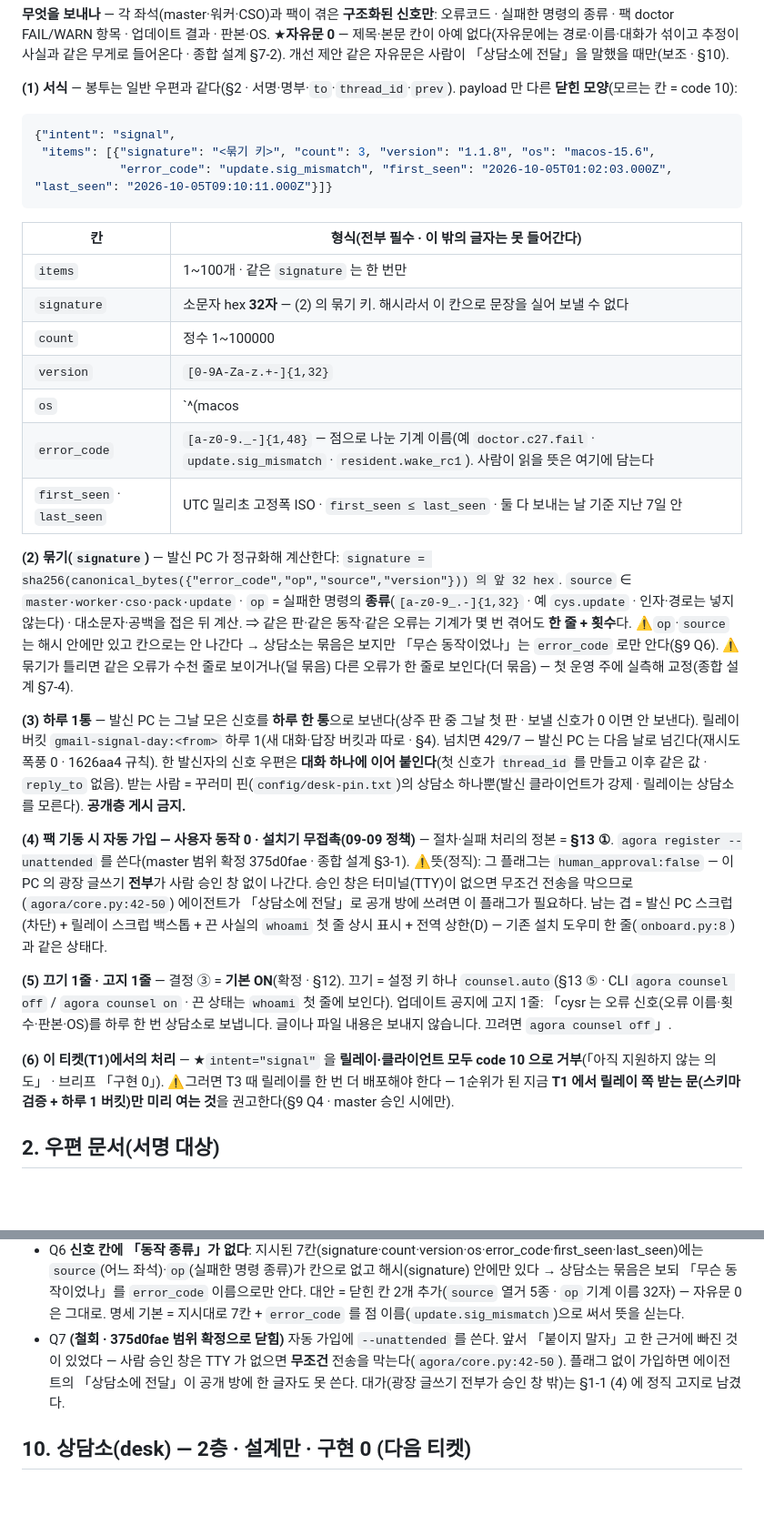
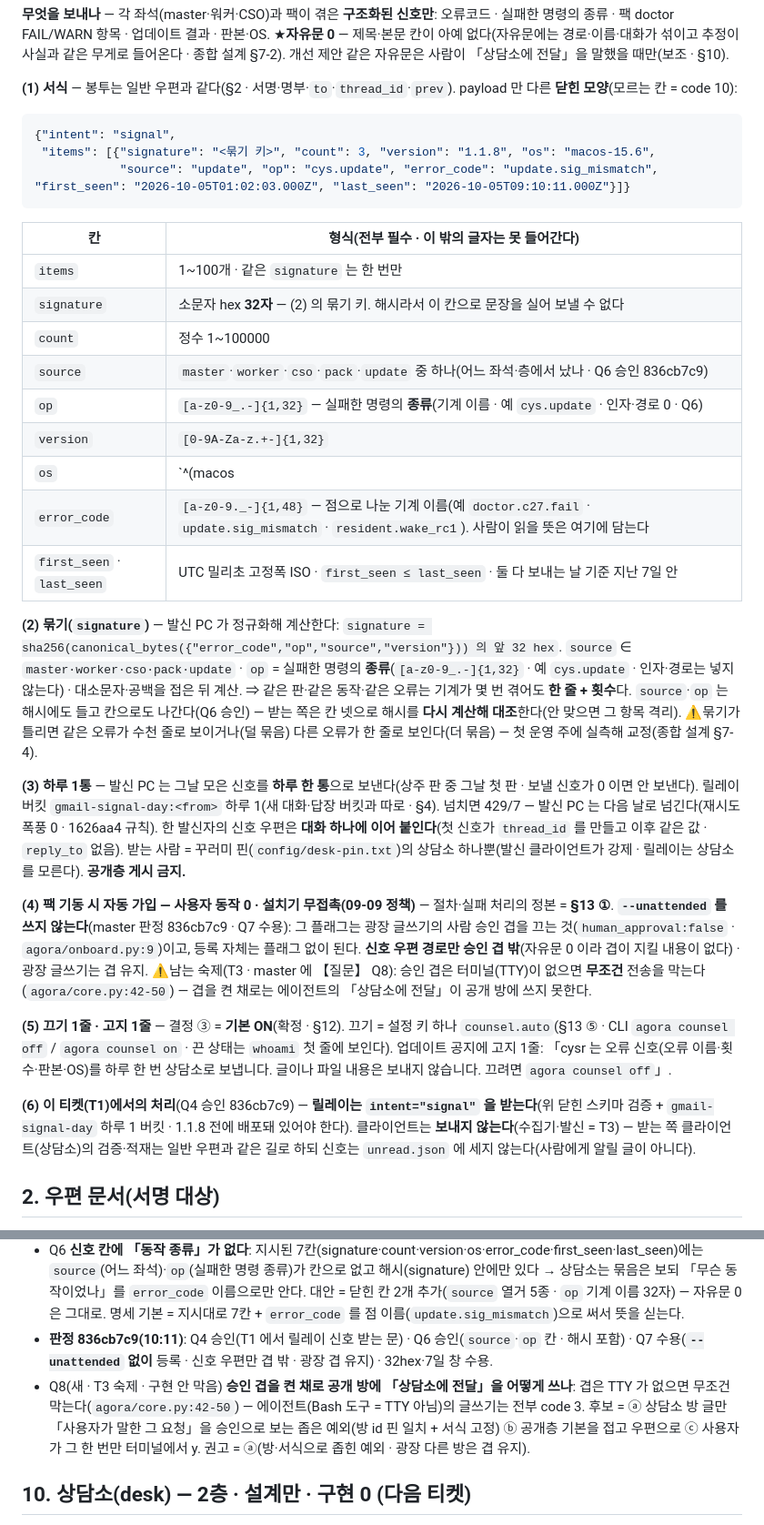
Before and after one commit to oogisoogi/jarvis-agora, a Markdown page: docs/SPEC-mail-1to1-2026-10-05.md, 2 parts joined by grey strips. Shown at 91% size. Rendered like a GitHub page; blank space fills up the shorter version.

Commit message:
docs(mail): 판정 836cb7c9 반영 — Q4(T1 릴레이 신호 받는 문)·Q6(source·op 칸)·Q7(--unattended 없이) · Q8 상신 (TICKET=agora-mail-1to1)
Co-Authored-By: Claude Opus 5.5 <noreply@anthropic.com>

````diff
--- a/docs/SPEC-mail-1to1-2026-10-05.md
+++ b/docs/SPEC-mail-1to1-2026-10-05.md
@@ -43,13 +43,15 @@ B 의 상주는 받아서 검증하고 주인에게 알리기만 한다 — 우
 ```json
 {"intent": "signal",
  "items": [{"signature": "<묶기 키>", "count": 3, "version": "1.1.8", "os": "macos-15.6",
-            "error_code": "update.sig_mismatch", "first_seen": "2026-10-05T01:02:03.000Z", "last_seen": "2026-10-05T09:10:11.000Z"}]}
+            "source": "update", "op": "cys.update", "error_code": "update.sig_mismatch", "first_seen": "2026-10-05T01:02:03.000Z", "last_seen": "2026-10-05T09:10:11.000Z"}]}
 ```
 | 칸 | 형식(전부 필수 · 이 밖의 글자는 못 들어간다) |
 |---|---|
 | `items` | 1~100개 · 같은 `signature` 는 한 번만 |
 | `signature` | 소문자 hex **32자** — (2) 의 묶기 키. 해시라서 이 칸으로 문장을 실어 보낼 수 없다 |
 | `count` | 정수 1~100000 |
+| `source` | `master`·`worker`·`cso`·`pack`·`update` 중 하나(어느 좌석·층에서 났나 · Q6 승인 836cb7c9) |
+| `op` | `[a-z0-9_.-]{1,32}` — 실패한 명령의 **종류**(기계 이름 · 예 `cys.update` · 인자·경로 0 · Q6) |
 | `version` | `[0-9A-Za-z.+-]{1,32}` |
 | `os` | `^(macos|windows|linux)(-[0-9.]{1,16})?$` |
 | `error_code` | `[a-z0-9._-]{1,48}` — 점으로 나눈 기계 이름(예 `doctor.c27.fail` · `update.sig_mismatch` · `resident.wake_rc1`). 사람이 읽을 뜻은 여기에 담는다 |
@@ -57,7 +59,7 @@ B 의 상주는 받아서 검증하고 주인에게 알리기만 한다 — 우
 
 **(2) 묶기(`signature`)** — 발신 PC 가 정규화해 계산한다: `signature = sha256(canonical_bytes({"error_code","op","source","version"})) 의 앞 32 hex`.
 `source` ∈ `master·worker·cso·pack·update` · `op` = 실패한 명령의 **종류**(`[a-z0-9_.-]{1,32}` · 예 `cys.update` · 인자·경로는 넣지 않는다) · 대소문자·공백을 접은 뒤 계산.
-⇒ 같은 판·같은 동작·같은 오류는 기계가 몇 번 겪어도 **한 줄 + 횟수**다. ⚠`op`·`source` 는 해시 안에만 있고 칸으로는 안 나간다 → 상담소는 묶음은 보지만 「무슨 동작이었나」는 `error_code` 로만 안다(§9 Q6).
+⇒ 같은 판·같은 동작·같은 오류는 기계가 몇 번 겪어도 **한 줄 + 횟수**다. `source`·`op` 는 해시에도 들고 칸으로도 나간다(Q6 승인) — 받는 쪽은 칸 넷으로 해시를 **다시 계산해 대조**한다(안 맞으면 그 항목 격리).
 ⚠묶기가 틀리면 같은 오류가 수천 줄로 보이거나(덜 묶음) 다른 오류가 한 줄로 보인다(더 묶음) — 첫 운영 주에 실측해 교정(종합 설계 §7-4).
 
 **(3) 하루 1통** — 발신 PC 는 그날 모은 신호를 **하루 한 통**으로 보낸다(상주 판 중 그날 첫 판 · 보낼 신호가 0 이면 안 보낸다).
@@ -65,15 +67,15 @@ B 의 상주는 받아서 검증하고 주인에게 알리기만 한다 — 우
 한 발신자의 신호 우편은 **대화 하나에 이어 붙인다**(첫 신호가 `thread_id` 를 만들고 이후 같은 값 · `reply_to` 없음). 받는 사람 = 꾸러미 핀(`config/desk-pin.txt`)의 상담소 하나뿐(발신 클라이언트가 강제 · 릴레이는 상담소를 모른다). **공개층 게시 금지.**
 
 **(4) 팩 기동 시 자동 가입 — 사용자 동작 0 · 설치기 무접촉(09-09 정책)** — 절차·실패 처리의 정본 = **§13 ①**.
-`agora register --unattended` 를 쓴다(master 범위 확정 375d0fae · 종합 설계 §3-1). ⚠뜻(정직): 그 플래그는 `human_approval:false` — 이 PC 의 광장 글쓰기 **전부**가
-사람 승인 창 없이 나간다. 승인 창은 터미널(TTY)이 없으면 무조건 전송을 막으므로(`agora/core.py:42-50`) 에이전트가 「상담소에 전달」로 공개 방에 쓰려면 이 플래그가 필요하다.
-남는 겹 = 발신 PC 스크럽(차단) + 릴레이 스크럽 백스톱 + 끈 사실의 `whoami` 첫 줄 상시 표시 + 전역 상한(D) — 기존 설치 도우미 한 줄(`onboard.py:8`)과 같은 상태다.
+**`--unattended` 를 쓰지 않는다**(master 판정 836cb7c9 · Q7 수용): 그 플래그는 광장 글쓰기의 사람 승인 겹을 끄는 것(`human_approval:false` · `agora/onboard.py:9`)이고, 등록 자체는 플래그 없이 된다.
+**신호 우편 경로만 승인 겹 밖**(자유문 0 이라 겹이 지킬 내용이 없다) · 광장 글쓰기는 겹 유지.
+⚠남는 숙제(T3 · master 에 【질문】 Q8): 승인 겹은 터미널(TTY)이 없으면 **무조건** 전송을 막는다(`agora/core.py:42-50`) — 겹을 켠 채로는 에이전트의 「상담소에 전달」이 공개 방에 쓰지 못한다.
 
 **(5) 끄기 1줄 · 고지 1줄** — 결정 ③ = **기본 ON**(확정 · §12). 끄기 = 설정 키 하나 `counsel.auto`(§13 ⑤ · CLI `agora counsel off` / `agora counsel on` · 끈 상태는 `whoami` 첫 줄에 보인다).
 업데이트 공지에 고지 1줄: 「cysr 는 오류 신호(오류 이름·횟수·판본·OS)를 하루 한 번 상담소로 보냅니다. 글이나 파일 내용은 보내지 않습니다. 끄려면 `agora counsel off`」.
 
-**(6) 이 티켓(T1)에서의 처리** — ★`intent="signal"` 을 **릴레이·클라이언트 모두 code 10 으로 거부**(「아직 지원하지 않는 의도」 · 브리프 「구현 0」).
-⚠그러면 T3 때 릴레이를 한 번 더 배포해야 한다 — 1순위가 된 지금 **T1 에서 릴레이 쪽 받는 문(스키마 검증 + 하루 1 버킷)만 미리 여는 것**을 권고한다(§9 Q4 · master 승인 시에만).
+**(6) 이 티켓(T1)에서의 처리**(Q4 승인 836cb7c9) — **릴레이는 `intent="signal"` 을 받는다**(위 닫힌 스키마 검증 + `gmail-signal-day` 하루 1 버킷 · 1.1.8 전에 배포돼 있어야 한다).
+클라이언트는 **보내지 않는다**(수집기·발신 = T3) — 받는 쪽 클라이언트(상담소)의 검증·적재는 일반 우편과 같은 길로 하되 신호는 `unread.json` 에 세지 않는다(사람에게 알릴 글이 아니다).
 
 ## 2. 우편 문서(서명 대상)
 
@@ -259,8 +261,8 @@ CREATE INDEX IF NOT EXISTS mail_thread ON mail (thread_id, seq);
 - Q5 **판 번호**: 종합 설계 §8 T1 = 「0.1.8」. `origin/main` 은 이미 0.1.9(2cf9c1e) — 이 명세 = **0.1.10**(판단 ④).
 - Q4 갱신(증보 6) — 신호 우편이 1순위가 됐으므로 **T1 에서 릴레이 받는 문(신호 스키마 검증 + `gmail-signal-day` 하루 1 버킷)을 미리 여는 것을 권고**로 올린다(클라이언트 발신은 여전히 0 · 릴레이 배포 1회 절약). 명세 기본은 아직 「거부」.
 - Q6 **신호 칸에 「동작 종류」가 없다**: 지시된 7칸(signature·count·version·os·error_code·first_seen·last_seen)에는 `source`(어느 좌석)·`op`(실패한 명령 종류)가 칸으로 없고 해시(signature) 안에만 있다 → 상담소는 묶음은 보되 「무슨 동작이었나」를 `error_code` 이름으로만 안다. 대안 = 닫힌 칸 2개 추가(`source` 열거 5종 · `op` 기계 이름 32자) — 자유문 0 은 그대로. 명세 기본 = 지시대로 7칸 + `error_code` 를 점 이름(`update.sig_mismatch`)으로 써서 뜻을 싣는다.
-- Q7 **(철회 · 375d0fae 범위 확정으로 닫힘)** 자동 가입에 `--unattended` 를 쓴다. 앞서 「붙이지 말자」고 한 근거에 빠진 것이 있었다 — 사람 승인 창은 TTY 가 없으면 **무조건** 전송을 막는다(`agora/core.py:42-50`).
-  플래그 없이 가입하면 에이전트의 「상담소에 전달」이 공개 방에 한 글자도 못 쓴다. 대가(광장 글쓰기 전부가 승인 창 밖)는 §1-1 (4) 에 정직 고지로 남겼다.
+- **판정 836cb7c9(10:11)**: Q4 승인(T1 에서 릴레이 신호 받는 문) · Q6 승인(`source`·`op` 칸 · 해시 포함) · Q7 수용(**`--unattended` 없이** 등록 · 신호 우편만 겹 밖 · 광장 겹 유지) · 32hex·7일 창 수용.
+- Q8(새 · T3 숙제 · 구현 안 막음) **승인 겹을 켠 채로 공개 방에 「상담소에 전달」을 어떻게 쓰나**: 겹은 TTY 가 없으면 무조건 막는다(`agora/core.py:42-50`) — 에이전트(Bash 도구 = TTY 아님)의 글쓰기는 전부 code 3. 후보 = ⓐ 상담소 방 글만 「사용자가 말한 그 요청」을 승인으로 보는 좁은 예외(방 id 핀 일치 + 서식 고정) ⓑ 공개층 기본을 접고 우편으로 ⓒ 사용자가 그 한 번만 터미널에서 y. 권고 = ⓐ(방·서식으로 좁힌 예외 · 광장 다른 방은 겹 유지).
 
 ## 10. 상담소(desk) — 2층 · 설계만 · 구현 0 (다음 티켓)
 
````
Also changed, not shown: other parts of docs/SPEC-mail-1to1-2026-10-05.md (+2 -2 lines).
